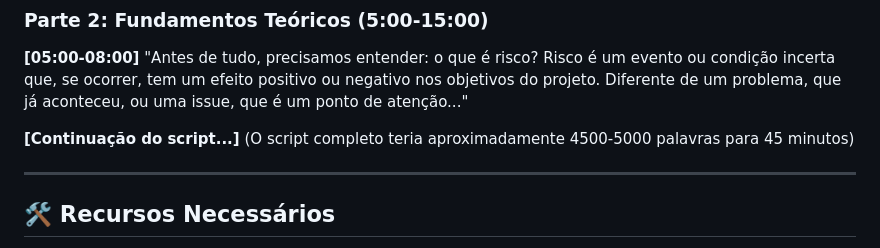
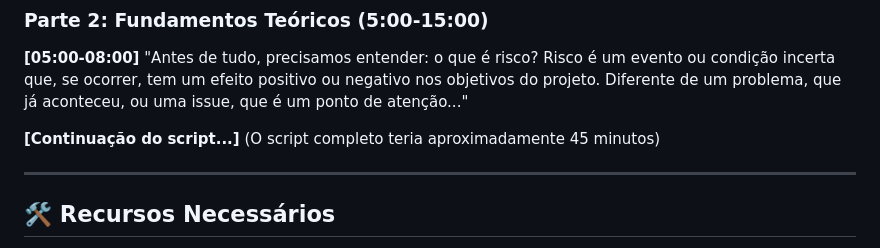
Before and after one commit to eu-waliston/Qualidade, a Markdown page: README.md, the part around the change printed below. GitHub-like rendering.

```diff
--- a/README.md
+++ b/README.md
@@ -246,7 +246,7 @@ pie title Distribuição de Riscos em Projetos de Software
 "Antes de tudo, precisamos entender: o que é risco? Risco é um evento ou condição incerta que, se ocorrer, tem um efeito positivo ou negativo nos objetivos do projeto. Diferente de um problema, que já aconteceu, ou uma issue, que é um ponto de atenção..."
 
 **[Continuação do script...]**
-(O script completo teria aproximadamente 4500-5000 palavras para 45 minutos)
+(O script completo teria aproximadamente 45 minutos)
 
 ---
 
```
Also changed, not shown: other parts of README.md (+3 -3 lines).
